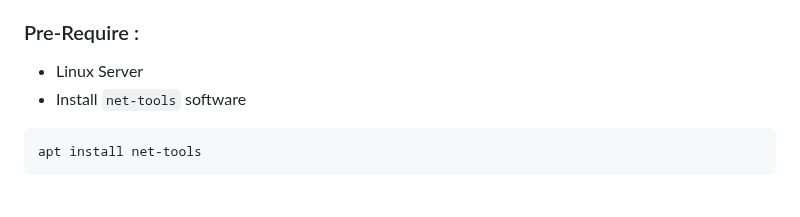
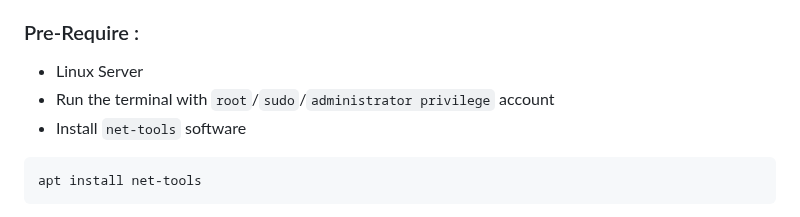
Before and after one commit to coolq4s/server-lnx, a Markdown page: zerotier/setup-zerotier.md, the part around the change. Rendered like a GitHub page.

````diff
--- a/zerotier/setup-zerotier.md
+++ b/zerotier/setup-zerotier.md
@@ -4,6 +4,7 @@ Route between ZeroTier Network and Physical Networks Armbian Server in any SBC l
 
 ### Pre-Require :
 - Linux Server
+- Run the terminal with `root`/`sudo`/`administrator privilege` account
 - Install `net-tools` software
 ```
 apt install net-tools
````
